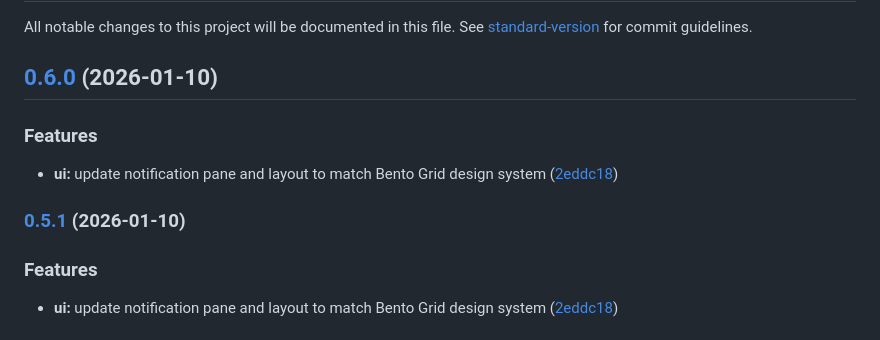
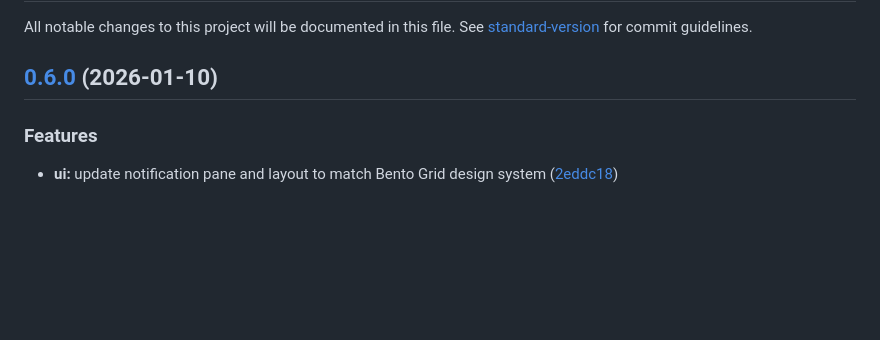
Before and after one commit to Purukitto/apex-app, a Markdown page: CHANGELOG.md, the part around the change. GitHub-like rendering; blank space fills up the shorter version.

Commit message:
chore: changelog

```diff
--- a/CHANGELOG.md
+++ b/CHANGELOG.md
@@ -3,13 +3,6 @@
 All notable changes to this project will be documented in this file. See [standard-version](https://github.com/conventional-changelog/standard-version) for commit guidelines.
 
 ## [0.6.0](https://github.com/Purukitto/apex-app/compare/v0.5.0...v0.6.0) (2026-01-10)
-
-
-### Features
-
-* **ui:** update notification pane and layout to match Bento Grid design system ([2eddc18](https://github.com/Purukitto/apex-app/commit/2eddc1887382d57ffd55013c1a9f47f1ae3be4d9))
-
-### [0.5.1](https://github.com/Purukitto/apex-app/compare/v0.5.0...v0.5.1) (2026-01-10)
 
 
 ### Features
```
